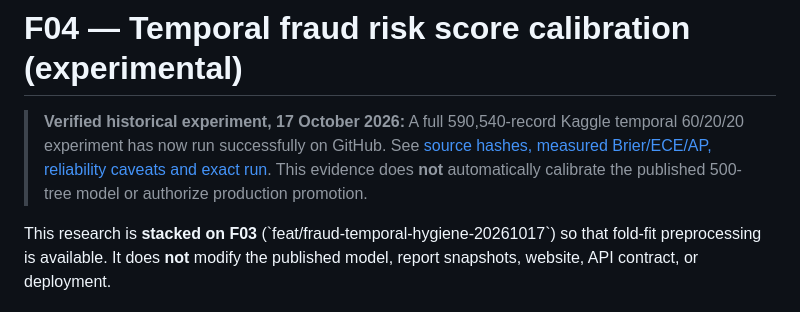
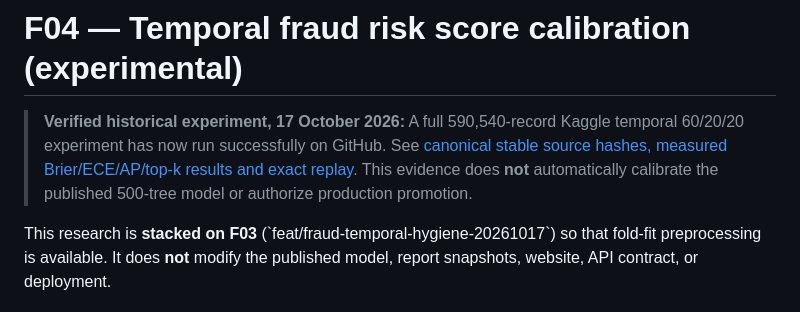
Before and after one commit to senanurcetin/ieee-fraud-detection-analytics, a Markdown page: docs/TEMPORAL_CALIBRATION_EXPERIMENT.md, the part around the change. GitHub-like rendering.

Commit message:
docs(research): link canonical stable Kaggle evidence and label earlier measures superseded

```diff
--- a/docs/TEMPORAL_CALIBRATION_EXPERIMENT.md
+++ b/docs/TEMPORAL_CALIBRATION_EXPERIMENT.md
@@ -1,6 +1,6 @@
 # F04 — Temporal fraud risk score calibration (experimental)
 
-> **Verified historical experiment, 17 October 2026:** A full 590,540-record Kaggle temporal 60/20/20 experiment has now run successfully on GitHub. See [source hashes, measured Brier/ECE/AP, reliability caveats and exact run](KAGGLE_TEMPORAL_CALIBRATION_EVIDENCE_2026-10-17.md). This evidence does **not** automatically calibrate the published 500-tree model or authorize production promotion.
+> **Verified historical experiment, 17 October 2026:** A full 590,540-record Kaggle temporal 60/20/20 experiment has now run successfully on GitHub. See [canonical stable source hashes, measured Brier/ECE/AP/top-k results and exact replay](KAGGLE_CANONICAL_STABLE_RESEARCH_2026-10-17.md). This evidence does **not** automatically calibrate the published 500-tree model or authorize production promotion.
 
 
 This research is **stacked on F03** (\`feat/fraud-temporal-hygiene-20261017\`)
```
